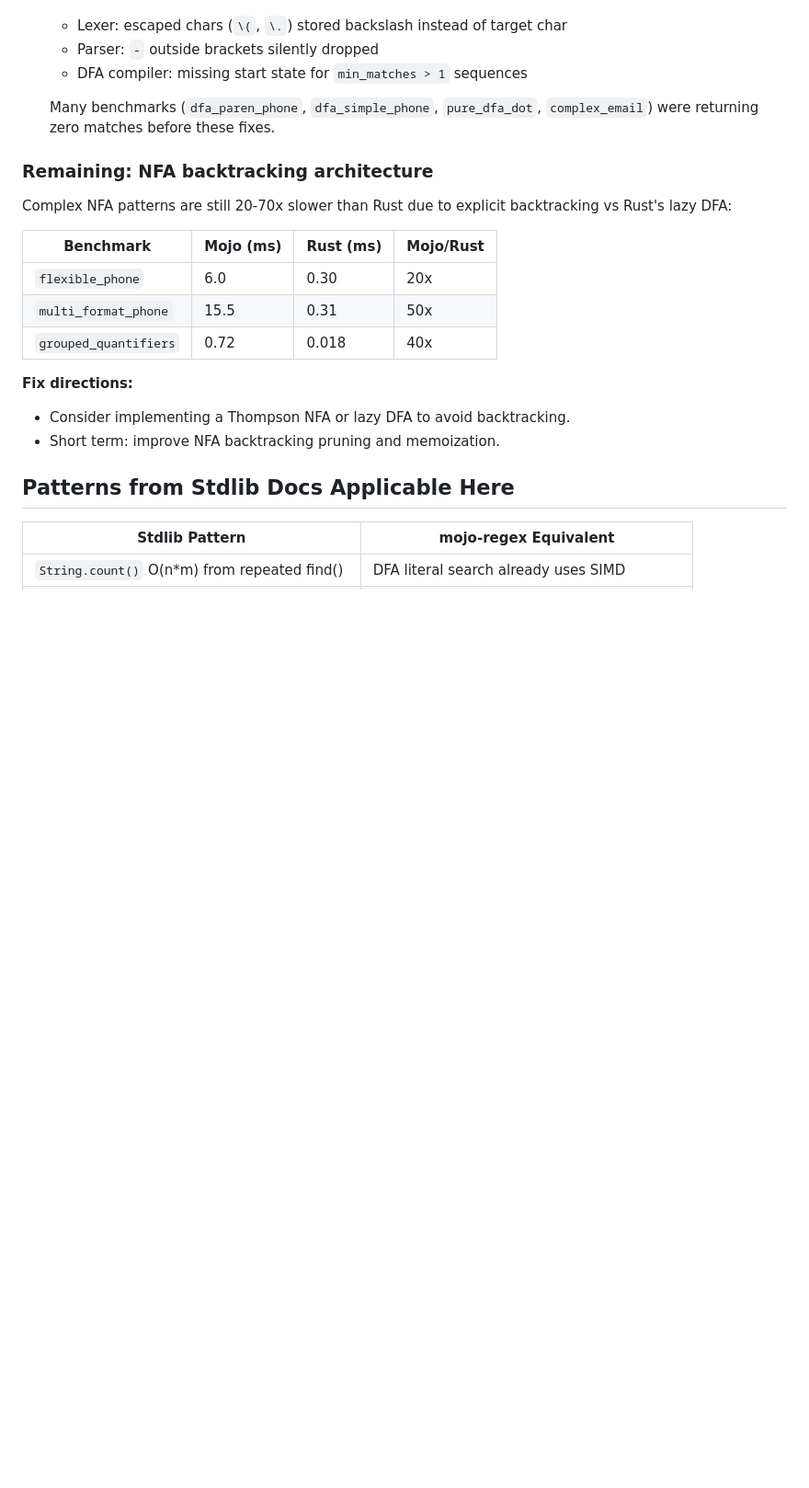
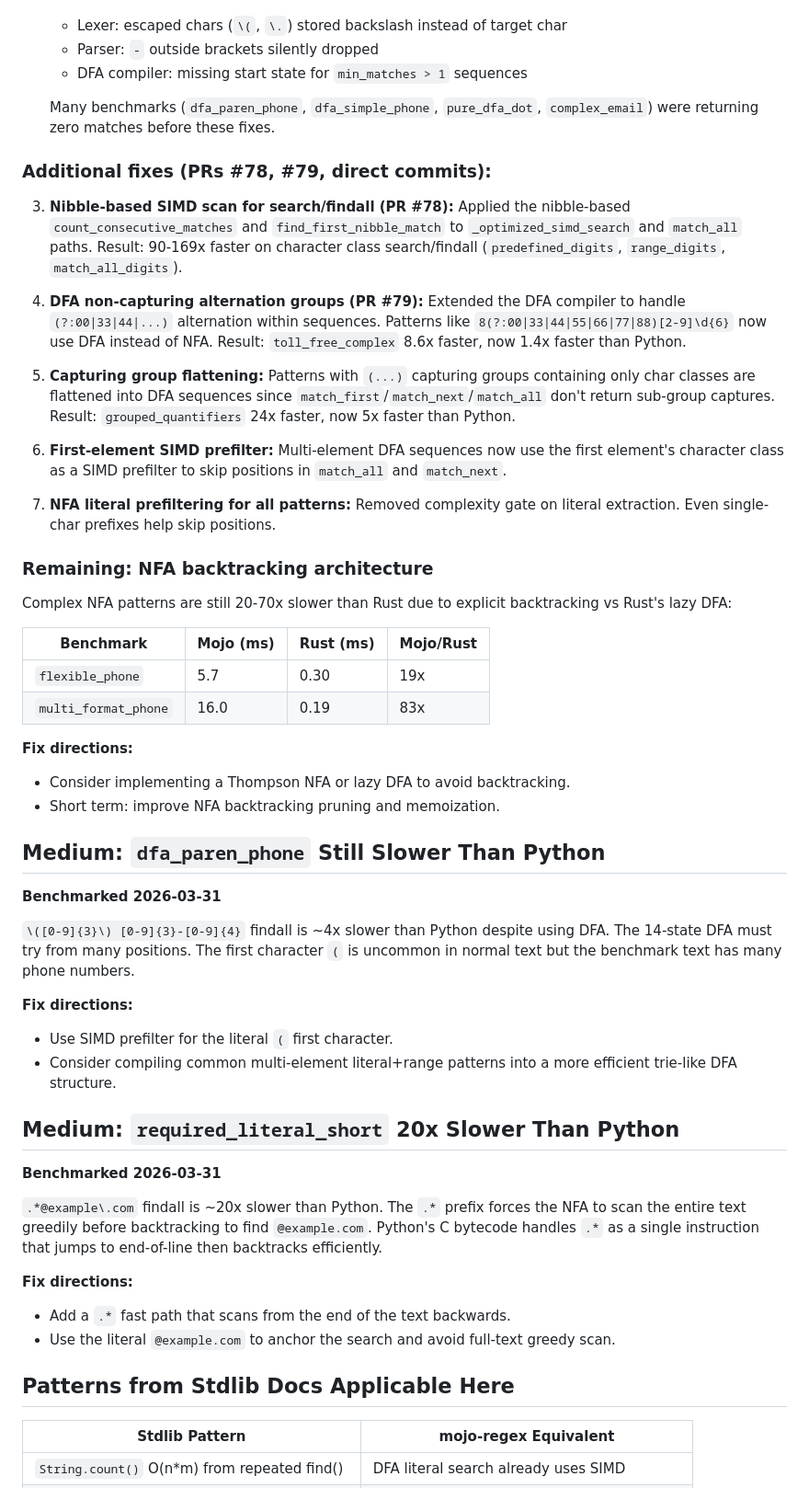
Before and after one commit to msaelices/mojo-regex, a Markdown page: docs/optimization-opportunities.md, the part around the change. Shown at 92% size. GitHub-like rendering; blank space fills up the shorter version.

Commit message:
Update optimization doc with PRs #78-79 and recent direct commits

```diff
--- a/docs/optimization-opportunities.md
+++ b/docs/optimization-opportunities.md
@@ -329,6 +329,31 @@ Four fixes applied:
    Many benchmarks (`dfa_paren_phone`, `dfa_simple_phone`, `pure_dfa_dot`,
    `complex_email`) were returning zero matches before these fixes.
 
+### Additional fixes (PRs #78, #79, direct commits):
+
+3. **Nibble-based SIMD scan for search/findall (PR #78):** Applied the
+   nibble-based `count_consecutive_matches` and `find_first_nibble_match`
+   to `_optimized_simd_search` and `match_all` paths. Result: 90-169x
+   faster on character class search/findall (`predefined_digits`, `range_digits`,
+   `match_all_digits`).
+
+4. **DFA non-capturing alternation groups (PR #79):** Extended the DFA compiler
+   to handle `(?:00|33|44|...)` alternation within sequences. Patterns like
+   `8(?:00|33|44|55|66|77|88)[2-9]\d{6}` now use DFA instead of NFA.
+   Result: `toll_free_complex` 8.6x faster, now 1.4x faster than Python.
+
+5. **Capturing group flattening:** Patterns with `(...)` capturing groups
+   containing only char classes are flattened into DFA sequences since
+   `match_first`/`match_next`/`match_all` don't return sub-group captures.
+   Result: `grouped_quantifiers` 24x faster, now 5x faster than Python.
+
+6. **First-element SIMD prefilter:** Multi-element DFA sequences now use
+   the first element's character class as a SIMD prefilter to skip
+   positions in `match_all` and `match_next`.
+
+7. **NFA literal prefiltering for all patterns:** Removed complexity gate
+   on literal extraction. Even single-char prefixes help skip positions.
+
 ### Remaining: NFA backtracking architecture
 
 Complex NFA patterns are still 20-70x slower than Rust due to explicit
@@ -336,13 +361,39 @@ backtracking vs Rust's lazy DFA:
 
 | Benchmark | Mojo (ms) | Rust (ms) | Mojo/Rust |
 |-----------|----------|----------|-----------|
-| `flexible_phone` | 6.0 | 0.30 | 20x |
-| `multi_format_phone` | 15.5 | 0.31 | 50x |
-| `grouped_quantifiers` | 0.72 | 0.018 | 40x |
+| `flexible_phone` | 5.7 | 0.30 | 19x |
+| `multi_format_phone` | 16.0 | 0.19 | 83x |
 
 **Fix directions:**
 - Consider implementing a Thompson NFA or lazy DFA to avoid backtracking.
 - Short term: improve NFA backtracking pruning and memoization.
+
+## Medium: `dfa_paren_phone` Still Slower Than Python
+
+**Benchmarked 2026-03-31**
+
+`\([0-9]{3}\) [0-9]{3}-[0-9]{4}` findall is ~4x slower than Python despite
+using DFA. The 14-state DFA must try from many positions. The first character
+`(` is uncommon in normal text but the benchmark text has many phone numbers.
+
+**Fix directions:**
+- Use SIMD prefilter for the literal `(` first character.
+- Consider compiling common multi-element literal+range patterns into a
+  more efficient trie-like DFA structure.
+
+## Medium: `required_literal_short` 20x Slower Than Python
+
+**Benchmarked 2026-03-31**
+
+`.*@example\.com` findall is ~20x slower than Python. The `.*` prefix forces
+the NFA to scan the entire text greedily before backtracking to find
+`@example.com`. Python's C bytecode handles `.*` as a single instruction
+that jumps to end-of-line then backtracks efficiently.
+
+**Fix directions:**
+- Add a `.*` fast path that scans from the end of the text backwards.
+- Use the literal `@example.com` to anchor the search and avoid full-text
+  greedy scan.
 
 ## Patterns from Stdlib Docs Applicable Here
 
```
